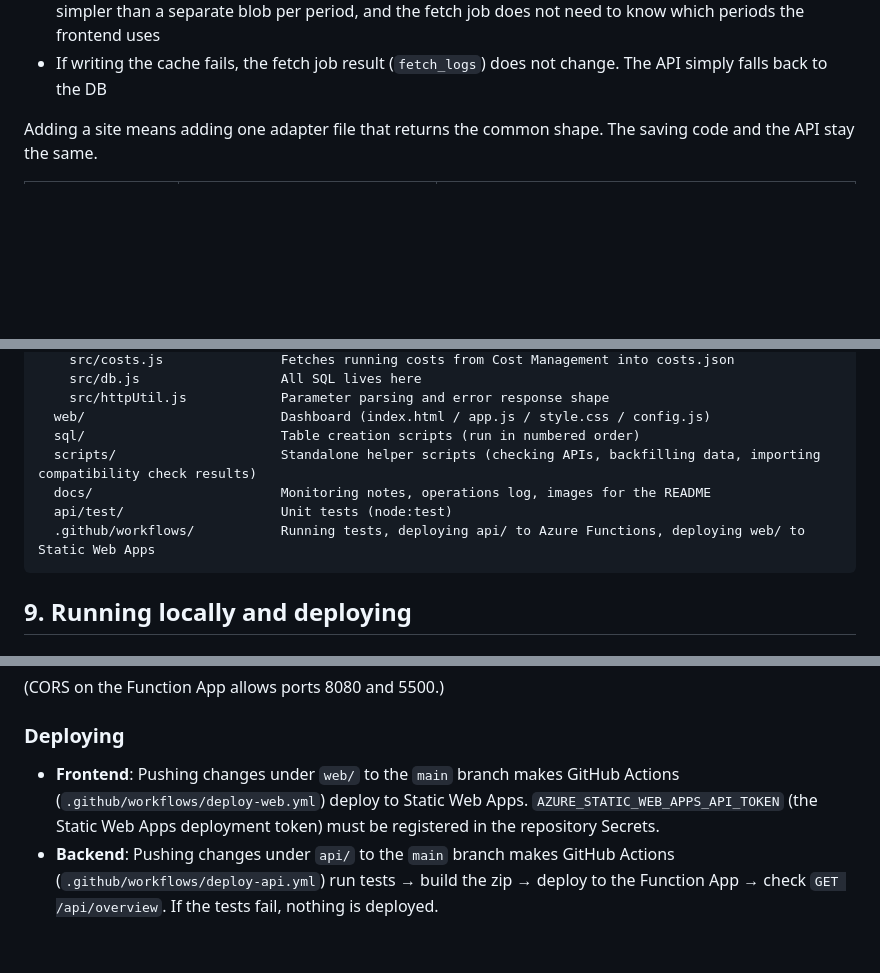
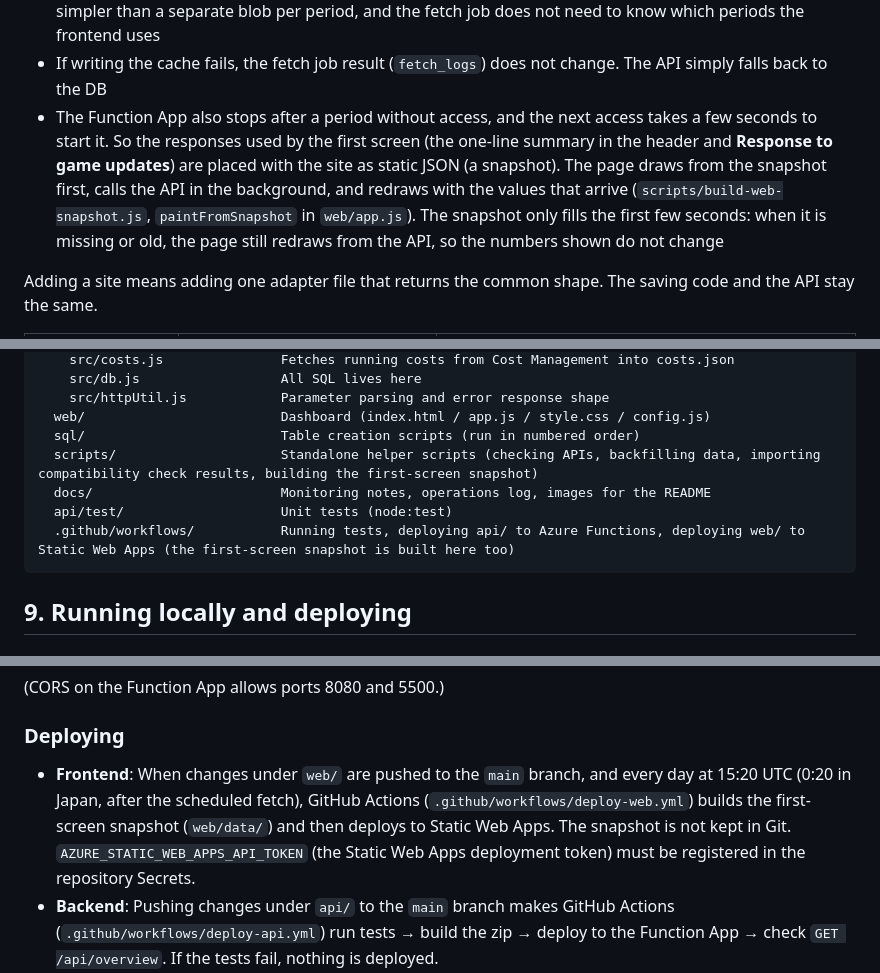
Before and after one commit to ryuka-dev/Mod-Insight, a Markdown page: README.en.md, 3 parts joined by grey strips. Drawn GitHub-style; blank space fills up the shorter version.

````diff
--- a/README.en.md
+++ b/README.en.md
@@ -228,6 +229,7 @@ The data only changes once a day with the fetch job, so there is no reason to us
 - The cache has the shape `{ run_at, generated_at, data }`. `run_at` (when the fetch job ran) tells which run the data came from. The `x-data-source` (`cache` / `db`) and `x-data-run-at` response headers show which path served the response
 - Filtering by period (`from` / `to`) and site (`platform`) is done in JS after reading the all-time cache. This is simpler than a separate blob per period, and the fetch job does not need to know which periods the frontend uses
 - If writing the cache fails, the fetch job result (`fetch_logs`) does not change. The API simply falls back to the DB
+- The Function App also stops after a period without access, and the next access takes a few seconds to start it. So the responses used by the first screen (the one-line summary in the header and **Response to game updates**) are placed with the site as static JSON (a snapshot). The page draws from the snapshot first, calls the API in the background, and redraws with the values that arrive (`scripts/build-web-snapshot.js`, `paintFromSnapshot` in `web/app.js`). The snapshot only fills the first few seconds: when it is missing or old, the page still redraws from the API, so the numbers shown do not change
 
 Adding a site means adding one adapter file that returns the common shape. The saving code and the API stay the same.
 
@@ -326,10 +328,10 @@ Mod-Insight/
     src/httpUtil.js            Parameter parsing and error response shape
   web/                         Dashboard (index.html / app.js / style.css / config.js)
   sql/                         Table creation scripts (run in numbered order)
-  scripts/                     Standalone helper scripts (checking APIs, backfilling data, importing compatibility check results)
+  scripts/                     Standalone helper scripts (checking APIs, backfilling data, importing compatibility check results, building the first-screen snapshot)
   docs/                        Monitoring notes, operations log, images for the README
   api/test/                    Unit tests (node:test)
-  .github/workflows/           Running tests, deploying api/ to Azure Functions, deploying web/ to Static Web Apps
+  .github/workflows/           Running tests, deploying api/ to Azure Functions, deploying web/ to Static Web Apps (the first-screen snapshot is built here too)
 ```
 
 ## 9. Running locally and deploying
@@ -415,7 +417,7 @@ npx http-server web -p 8080
 
 ### Deploying
 
-- **Frontend**: Pushing changes under `web/` to the `main` branch makes GitHub Actions (`.github/workflows/deploy-web.yml`) deploy to Static Web Apps.
+- **Frontend**: When changes under `web/` are pushed to the `main` branch, and every day at 15:20 UTC (0:20 in Japan, after the scheduled fetch), GitHub Actions (`.github/workflows/deploy-web.yml`) builds the first-screen snapshot (`web/data/`) and then deploys to Static Web Apps. The snapshot is not kept in Git.
   `AZURE_STATIC_WEB_APPS_API_TOKEN` (the Static Web Apps deployment token) must be registered in the repository Secrets.
 - **Backend**: Pushing changes under `api/` to the `main` branch makes GitHub Actions (`.github/workflows/deploy-api.yml`)
   run tests → build the zip → deploy to the Function App → check `GET /api/overview`. If the tests fail, nothing is deployed.
````
Also changed, not shown: other parts of README.en.md (+1 -0 lines), README.md (+5 -3 lines).
